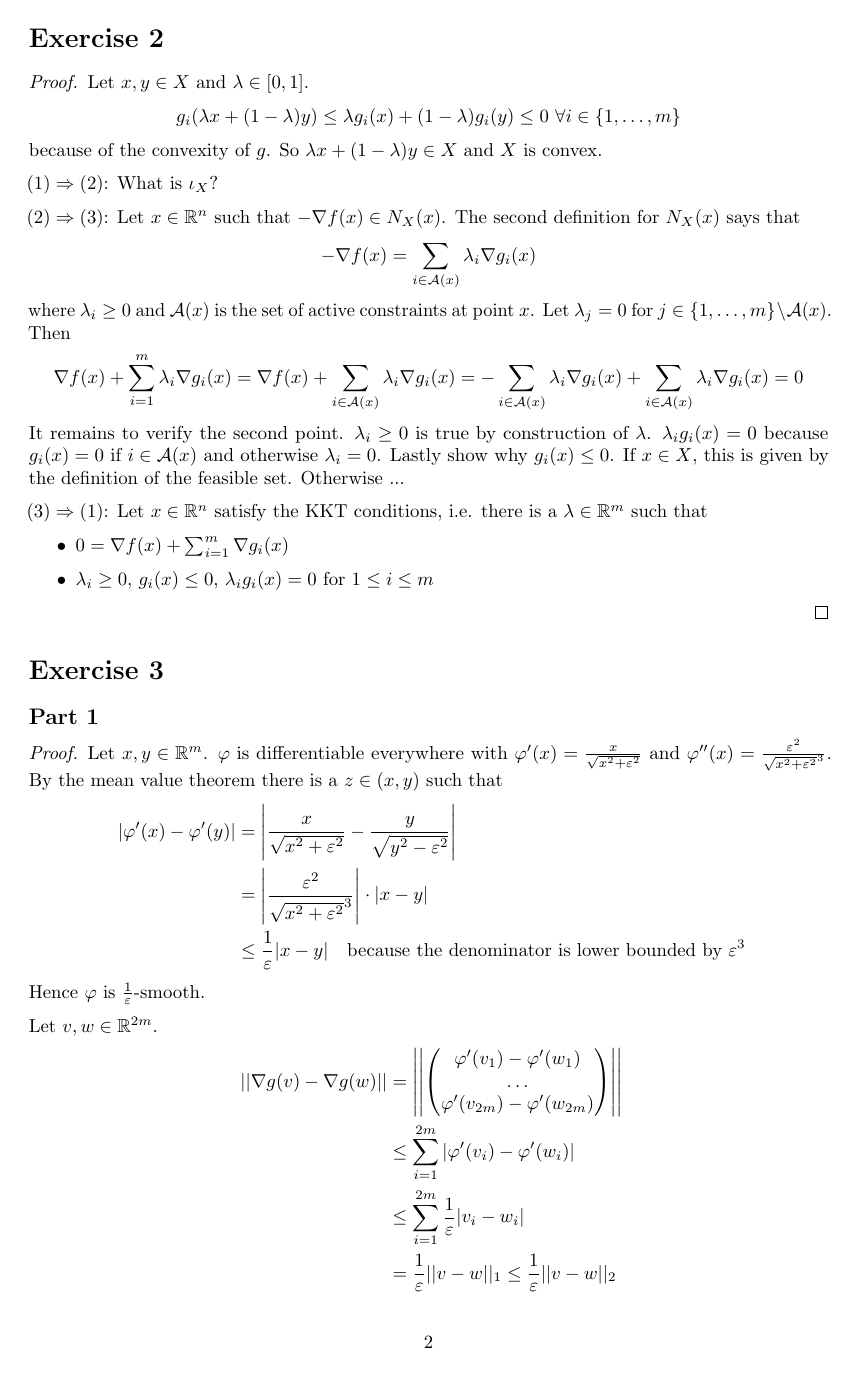
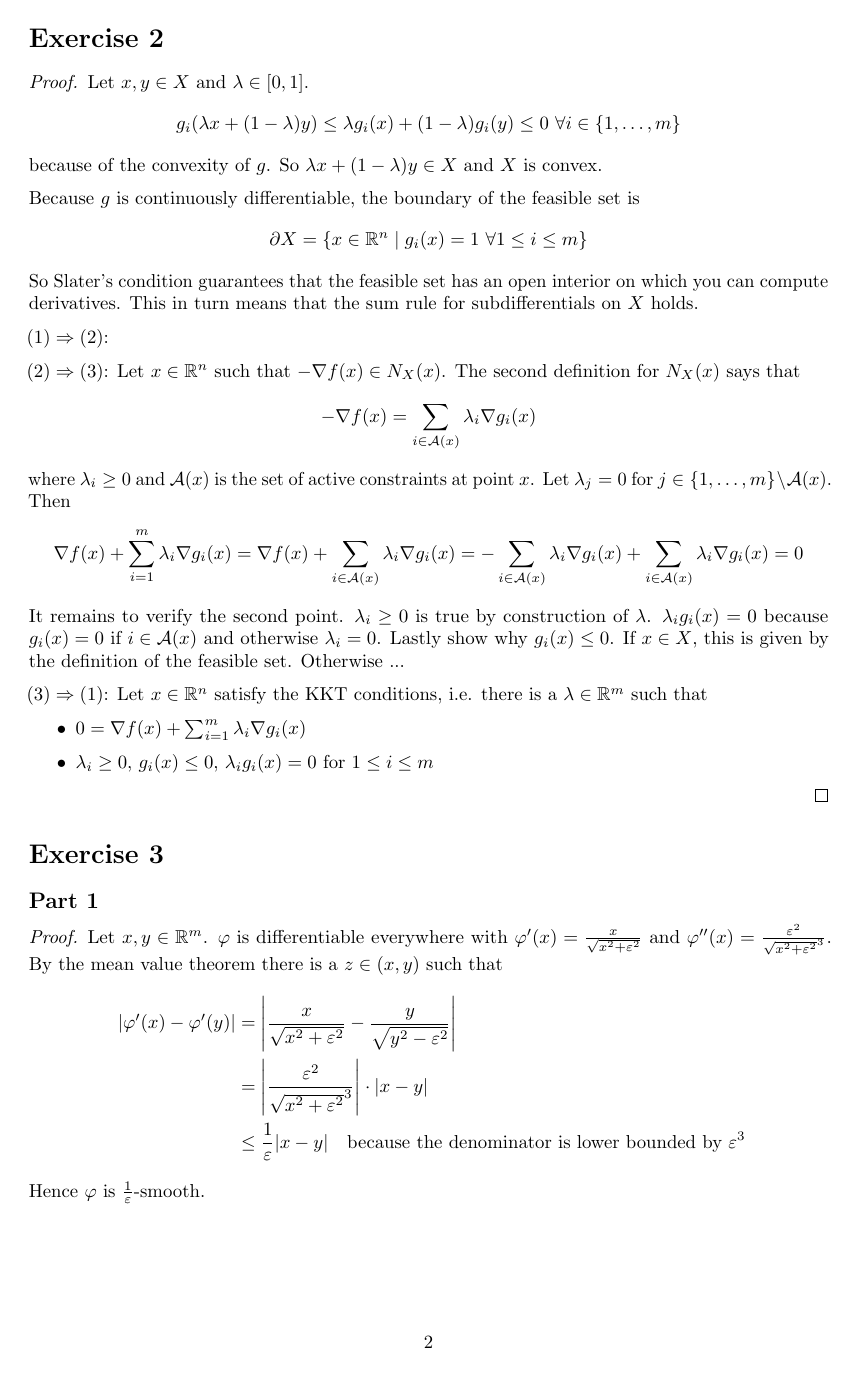
Before and after one commit to cqql/tum-cs, a LaTeX document (convex-optimization/sheet-2.tex): page 2 of 3 before the commit and page 2 of 4 after it. Compiled offline with pdfLaTeX.

Commit message:
Convex Optimization sheet 2

```diff
--- a/convex-optimization/sheet-2.tex
+++ b/convex-optimization/sheet-2.tex
@@ -99,7 +99,14 @@
   because of the convexity of $g$.
   So $\lambda x + (1 - \lambda)y \in X$ and $X$ is convex.
 
-  $(1) \Rightarrow (2)$: What is $\iota_{X}$?
+  Because $g$ is continuously differentiable, the boundary of the feasible set is
+  \begin{equation*}
+    \partial X = \{ x \in \mathbb{R}^{n} \mid g_{i}(x) = 1~\forall 1 \le i \le m \}
+  \end{equation*}
+  So Slater's condition guarantees that the feasible set has an open interior on which you can compute derivatives.
+  This in turn means that the sum rule for subdifferentials on $X$ holds.
+
+  $(1) \Rightarrow (2)$:
 
   $(2) \Rightarrow (3)$: Let $x \in \mathbb{R}^{n}$ such that $-\nabla f(x) \in N_{X}(x)$.
   The second definition for $N_{X}(x)$ says that
@@ -121,7 +128,7 @@
 
   $(3) \Rightarrow (1)$: Let $x \in \mathbb{R}^{n}$ satisfy the KKT conditions, i.e. there is a $\lambda \in \mathbb{R}^{m}$ such that
   \begin{itemize}
-  \item $0 = \nabla f(x) + \sum_{i = 1}^{m} \nabla g_{i}(x)$
+  \item $0 = \nabla f(x) + \sum_{i = 1}^{m} \lambda_{i} \nabla g_{i}(x)$
   \item $\lambda_{i} \ge 0$, $g_{i}(x) \le 0$, $\lambda_{i} g_{i}(x) = 0$ for $1 \le i \le m$
   \end{itemize}
 \end{proof}
```
Also changed, not shown: convex-optimization/sheet-2/denoised.png (added), convex-optimization/sheet-2/noisy_input.png (added), convex-optimization/sheet-2.tex (13 more changed lines), 1 other file.
